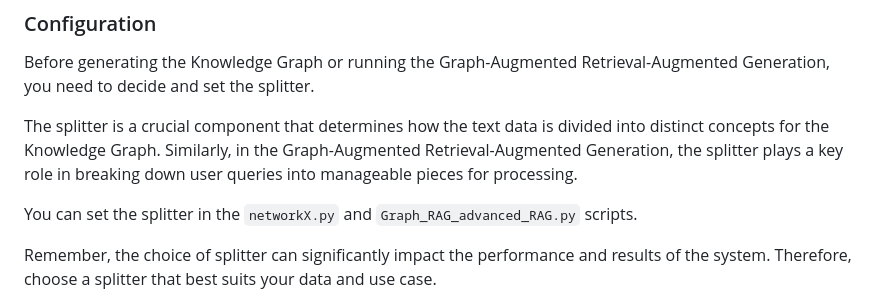
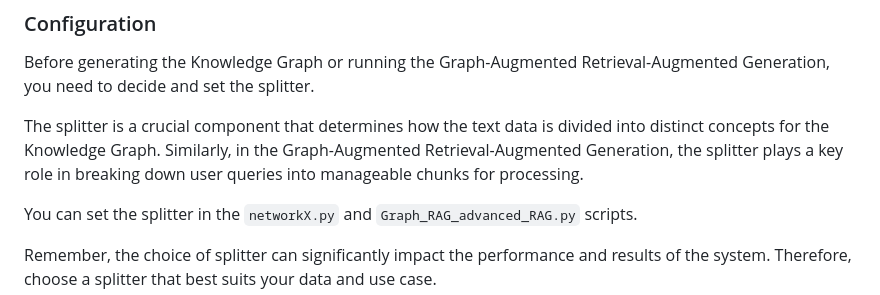
Before and after one commit to TilmanLudewigtHaufe/GraphAugmented-Legal-RAG, a Markdown page: README.md, the part around the change. Drawn GitHub-style.

Commit message:
Fix typo in readme

```diff
--- a/README.md
+++ b/README.md
@@ -50,7 +50,7 @@ This project represents a focused effort in the field of legal tech research, wh
 
 Before generating the Knowledge Graph or running the Graph-Augmented Retrieval-Augmented Generation, you need to decide and set the splitter.
 
-The splitter is a crucial component that determines how the text data is divided into distinct concepts for the Knowledge Graph. Similarly, in the Graph-Augmented Retrieval-Augmented Generation, the splitter plays a key role in breaking down user queries into manageable pieces for processing.
+The splitter is a crucial component that determines how the text data is divided into distinct concepts for the Knowledge Graph. Similarly, in the Graph-Augmented Retrieval-Augmented Generation, the splitter plays a key role in breaking down user queries into manageable chunks for processing.
 
 You can set the splitter in the `networkX.py` and `Graph_RAG_advanced_RAG.py` scripts.
 
```
